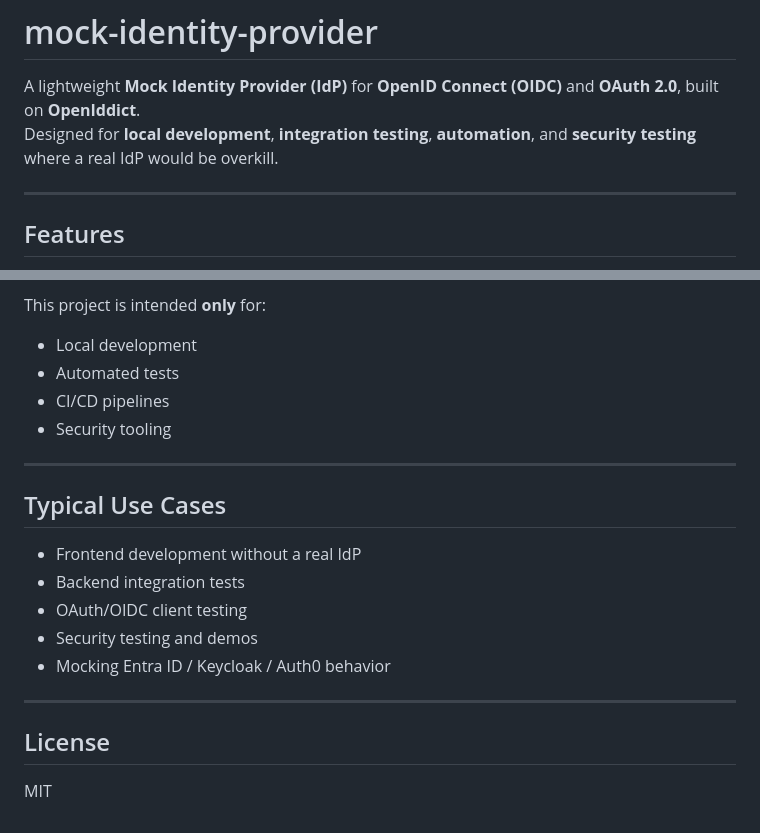
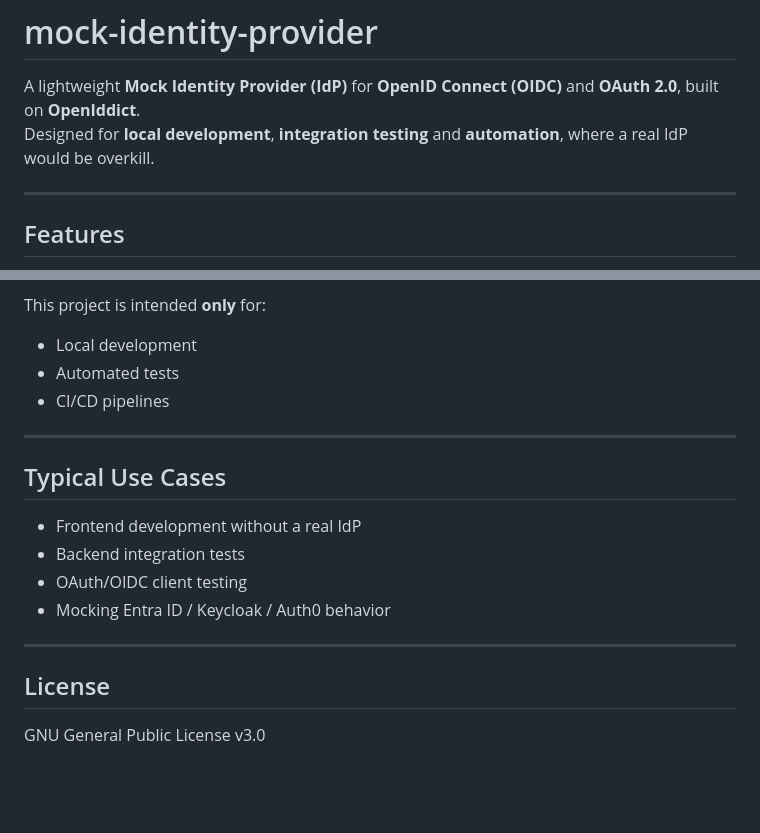
Before and after one commit to NoRelect/mock-identity-provider, a Markdown page: README.md, 2 parts joined by grey strips. GitHub-like rendering; blank space fills up the shorter version.

Commit message:
fix: suggestions from previous PR #19

```diff
--- a/README.md
+++ b/README.md
@@ -1,7 +1,7 @@
 # mock-identity-provider
 
 A lightweight **Mock Identity Provider (IdP)** for **OpenID Connect (OIDC)** and **OAuth 2.0**, built on **OpenIddict**.
-Designed for **local development**, **integration testing**, **automation**, and **security testing** where a real IdP would be overkill.
+Designed for **local development**, **integration testing** and **automation**, where a real IdP would be overkill.
 
 ---
 
@@ -151,7 +151,6 @@ This project is intended **only** for:
 * Local development
 * Automated tests
 * CI/CD pipelines
-* Security tooling
 
 ---
 
@@ -160,11 +159,10 @@ This project is intended **only** for:
 * Frontend development without a real IdP
 * Backend integration tests
 * OAuth/OIDC client testing
-* Security testing and demos
 * Mocking Entra ID / Keycloak / Auth0 behavior
 
 ---
 
 ## License
 
-MIT
+GNU General Public License v3.0
```
